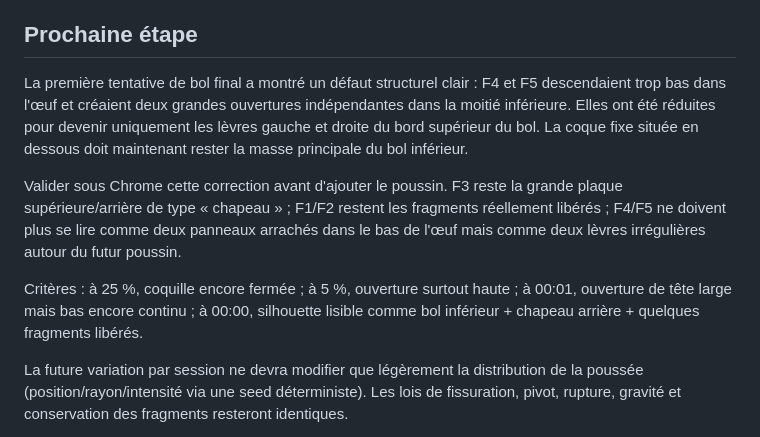
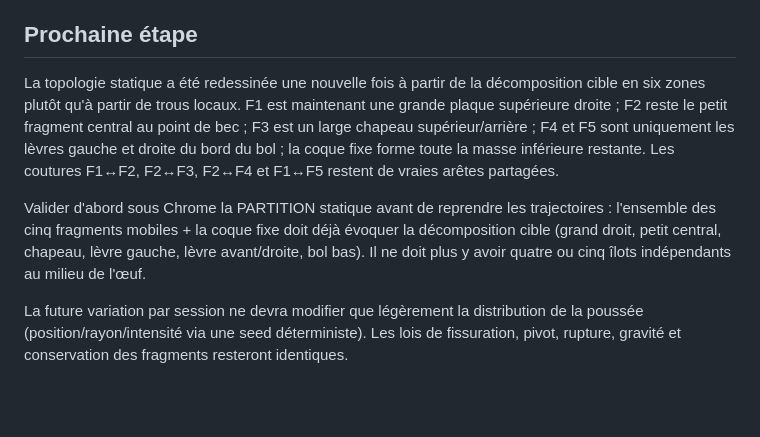
Before and after one commit to yoshimoot/Eclosion, a Markdown page: PROGRESS.md, the part around the change. Rendered like a GitHub page; blank space fills up the shorter version.

Commit message:
Track target six-part shell partition

```diff
--- a/PROGRESS.md
+++ b/PROGRESS.md
@@ -47,11 +47,9 @@ La validation visuelle suivante a montré un nouveau défaut isolé : F3, placé
 
 ## Prochaine étape
 
-La première tentative de bol final a montré un défaut structurel clair : F4 et F5 descendaient trop bas dans l'œuf et créaient deux grandes ouvertures indépendantes dans la moitié inférieure. Elles ont été réduites pour devenir uniquement les lèvres gauche et droite du bord supérieur du bol. La coque fixe située en dessous doit maintenant rester la masse principale du bol inférieur.
+La topologie statique a été redessinée une nouvelle fois à partir de la décomposition cible en six zones plutôt qu'à partir de trous locaux. F1 est maintenant une grande plaque supérieure droite ; F2 reste le petit fragment central au point de bec ; F3 est un large chapeau supérieur/arrière ; F4 et F5 sont uniquement les lèvres gauche et droite du bord du bol ; la coque fixe forme toute la masse inférieure restante. Les coutures F1↔F2, F2↔F3, F2↔F4 et F1↔F5 restent de vraies arêtes partagées.
 
-Valider sous Chrome cette correction avant d'ajouter le poussin. F3 reste la grande plaque supérieure/arrière de type « chapeau » ; F1/F2 restent les fragments réellement libérés ; F4/F5 ne doivent plus se lire comme deux panneaux arrachés dans le bas de l'œuf mais comme deux lèvres irrégulières autour du futur poussin.
-
-Critères : à 25 %, coquille encore fermée ; à 5 %, ouverture surtout haute ; à 00:01, ouverture de tête large mais bas encore continu ; à 00:00, silhouette lisible comme bol inférieur + chapeau arrière + quelques fragments libérés.
+Valider d'abord sous Chrome la PARTITION statique avant de reprendre les trajectoires : l'ensemble des cinq fragments mobiles + la coque fixe doit déjà évoquer la décomposition cible (grand droit, petit central, chapeau, lèvre gauche, lèvre avant/droite, bol bas). Il ne doit plus y avoir quatre ou cinq îlots indépendants au milieu de l'œuf.
 
 La future variation par session ne devra modifier que légèrement la distribution de la poussée (position/rayon/intensité via une seed déterministe). Les lois de fissuration, pivot, rupture, gravité et conservation des fragments resteront identiques.
 
```
